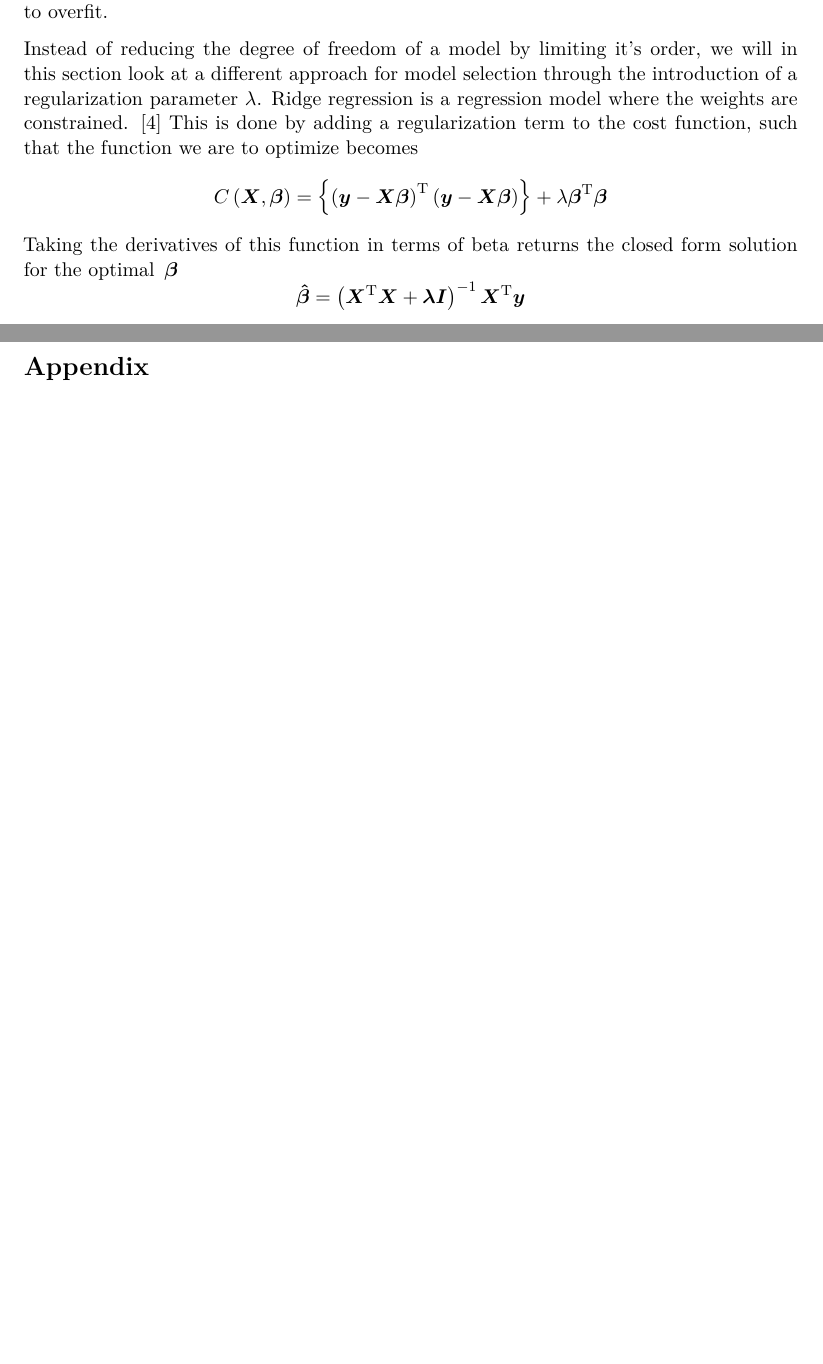
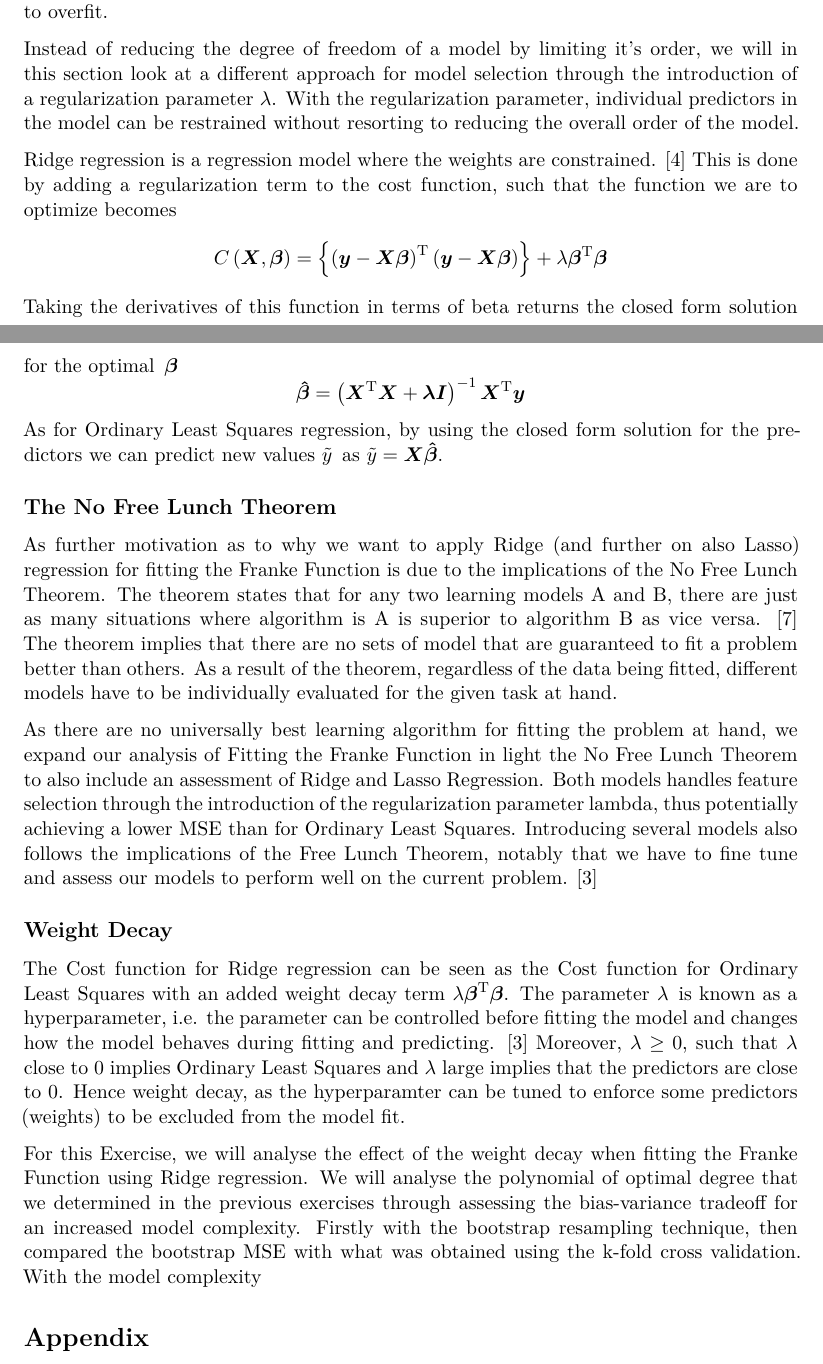
Before and after one commit to AndreasBordvik/FYS-STK4155-Prj1_report, a LaTeX document (main.tex): two parts of pages 9 and 10 of 11, joined at a grey line, cut so that both start at the same text, the shorter picture padded with empty space. Compiled offline with XeLaTeX.

Commit message:
Some introduction to Ridge

```diff
--- a/main.tex
+++ b/main.tex
@@ -355,7 +355,9 @@ Lastly, it should be noted that the bias-variance tradeoff measuremnet is perfor
 \section*{Exercise 4}
 Throughout Exercise 1 - 3, we have studied function fitting using the Ordinary Least Squares regression. When comparing models, we have plotted the test error as a function of the model complexity and chosen a model based on the bias-variance tradeoff. The bias-variance tradeoff has also been studied in light of resampling techniques such as the bootstrap and k-fold cross-validation. As we have seen when interpreting the result of the resampling, an increased degree of freedom for the model will make the model more prone to overfit.
 
-Instead of reducing the degree of freedom of a model by limiting it's order, we will in this section look at a different approach for model selection through the introduction of a regularization parameter $\lambda$. Ridge regression is a regression model where the weights are constrained. \cite{Geron2019} This is done by adding a regularization term to the cost function, such that the function we are to optimize becomes
+Instead of reducing the degree of freedom of a model by limiting it's order, we will in this section look at a different approach for model selection through the introduction of a regularization parameter $\lambda$. With the regularization parameter, individual predictors in the model can be restrained without resorting to reducing the overall order of the model.
+
+Ridge regression is a regression model where the weights are constrained. \cite{Geron2019} This is done by adding a regularization term to the cost function, such that the function we are to optimize becomes
 \[
   C\left(\bm{X},\bm{\beta}\right) = \left\{\left(\bm{y}-\bm{X}\bm{\beta}\right)^\text{T}\left(\bm{y}-\bm{X}\bm{\beta}\right)\right\}+\lambda\bm{\beta}^\text{T}\bm{\beta}
 \]
@@ -363,6 +365,18 @@ Taking the derivatives of this function in terms of beta returns the closed form
 \[
   \bm{\hat{\beta}} = \left(\bm{X}^\text{T}\bm{X} + \bm{\lambda}\bm{I}\right)^{-1}\bm{X}^\text{T}\bm{y}
 \]
+As for Ordinary Least Squares regression, by using the closed form solution for the predictors we can predict new values $\tilde{y}$ as $\tilde{y} = \bm{X}\bm{\hat{\beta}}$.
+
+\subsection*{The No Free Lunch Theorem}
+As further motivation as to why we want to apply Ridge (and further on also Lasso) regression for fitting the Franke Function is due to the implications of the No Free Lunch Theorem. The theorem states that for any two learning models A and B, there are just as many situations where algorithm is A is superior to algorithm B as vice versa. \cite{Wolpert1996} The theorem implies that there are no sets of model that are guaranteed to fit a problem better than others. As a result of the theorem, regardless of the data being fitted, different models have to be individually evaluated for the given task at hand.
+
+As there are no universally best learning algorithm for fitting the problem at hand, we expand our analysis of Fitting the Franke Function in light the No Free Lunch Theorem to also include an assessment of Ridge and Lasso Regression. Both models handles feature selection through the introduction of the regularization parameter lambda, thus potentially achieving a lower MSE than for Ordinary Least Squares. Introducing several models also follows the implications of the Free Lunch Theorem, notably that we have to fine tune and assess our models to perform well on the current problem. \cite{Goodfellow2016}
+
+\subsection*{Weight Decay}
+The Cost function for Ridge regression can be seen as the Cost function for Ordinary Least Squares with an added weight decay term $\lambda\bm{\beta}^\text{T}\bm{\beta}$. The parameter $\lambda$ is known as a hyperparameter, i.e. the parameter can be controlled before fitting the model and changes how the model behaves during fitting and predicting. \cite{Goodfellow2016} Moreover, $\lambda \geq 0$, such that $\lambda$ close to $0$ implies Ordinary Least Squares and $\lambda$ large implies that the predictors are close to $0$. Hence weight decay, as the hyperparamter can be tuned to enforce some predictors (weights) to be excluded from the model fit.
+
+For this Exercise, we will analyse the effect of the weight decay when fitting the Franke Function using Ridge regression. We will analyse the polynomial of optimal degree that we determined in the previous exercises through assessing the bias-variance tradeoff for an increased model complexity. Firstly with the bootstrap resampling technique, then compared the bootstrap MSE with what was obtained using the k-fold cross validation. With the model complexity
+
 
 
 
```
Also changed, not shown: bibliography.bib (+13 -0 lines), code/common.py (+1 -1 lines), todos.md (+0 -5 lines), 2 other files.
